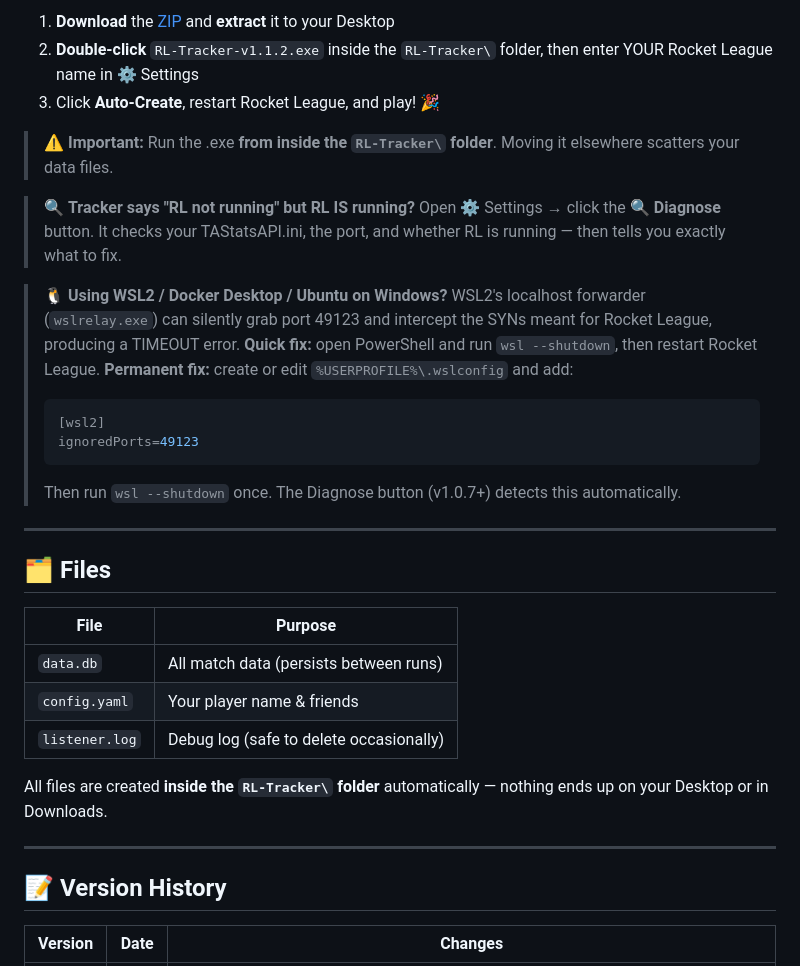
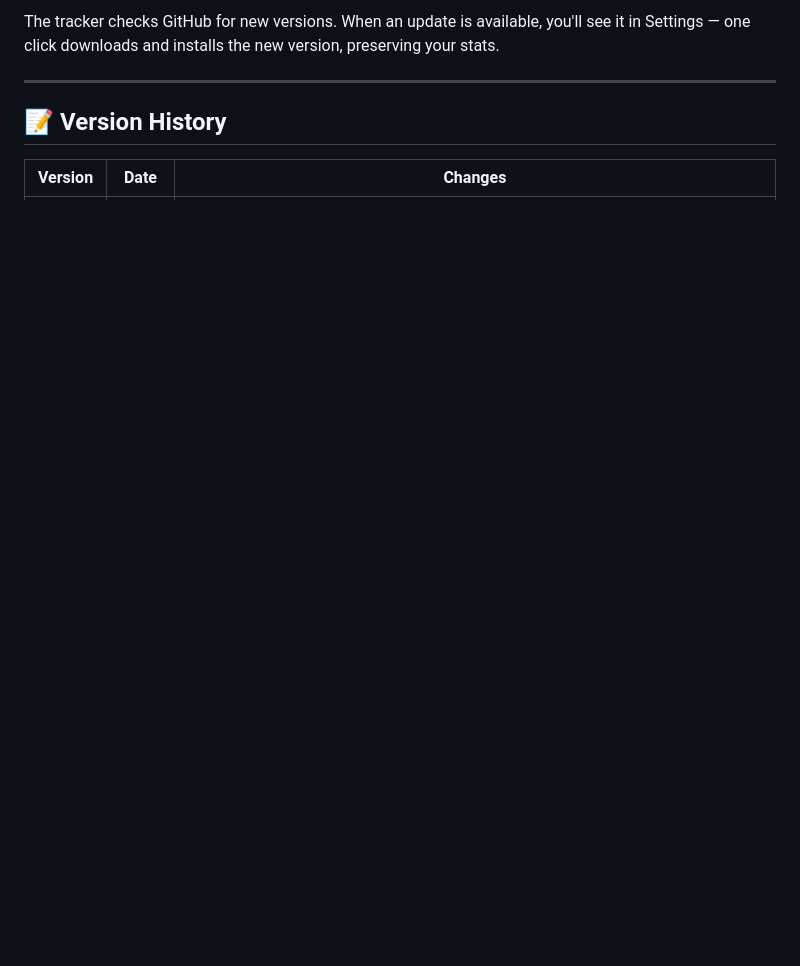
Before and after one commit to magnificolv/RocketTracker, a Markdown page: README.md, the part around one of its changes. GitHub-like rendering; blank space fills up the shorter version.

````diff
--- a/README.md
+++ b/README.md
@@ -107,30 +93,5 @@ The .exe is unsigned, so Defender may flag it. This is a **false positive** —
 
-1. **Download** the [ZIP](https://github.com/magnificolv/RocketTracker/releases/latest) and **extract** it to your Desktop
-2. **Double-click** `RL-Tracker-v1.1.2.exe` inside the `RL-Tracker\` folder, then enter YOUR Rocket League name in ⚙️ Settings
-3. Click **Auto-Create**, restart Rocket League, and play! 🎉
-
-> ⚠️ **Important:** Run the .exe **from inside the `RL-Tracker\` folder**. Moving it elsewhere scatters your data files.
-
-> 🔍 **Tracker says "RL not running" but RL IS running?** Open ⚙️ Settings → click the **🔍 Diagnose** button. It checks your TAStatsAPI.ini, the port, and whether RL is running — then tells you exactly what to fix.
-
-> 🐧 **Using WSL2 / Docker Desktop / Ubuntu on Windows?** WSL2's localhost forwarder (`wslrelay.exe`) can silently grab port 49123 and intercept the SYNs meant for Rocket League, producing a TIMEOUT error. **Quick fix:** open PowerShell and run `wsl --shutdown`, then restart Rocket League. **Permanent fix:** create or edit `%USERPROFILE%\.wslconfig` and add:
-> ```ini
-> [wsl2]
-> ignoredPorts=49123
-> ```
-> Then run `wsl --shutdown` once. The Diagnose button (v1.0.7+) detects this automatically.
-
----
-
-## 🗂️ Files
-
-| File | Purpose |
-|------|---------|
-| `data.db` | All match data (persists between runs) |
-| `config.yaml` | Your player name & friends |
-| `listener.log` | Debug log (safe to delete occasionally) |
-
-All files are created **inside the `RL-Tracker\` folder** automatically — nothing ends up on your Desktop or in Downloads.
+The tracker checks GitHub for new versions. When an update is available, you'll see it in Settings — one click downloads and installs the new version, preserving your stats.
 
 ---
 
````
Also changed, not shown: other parts of README.md (+32 -48 lines).
